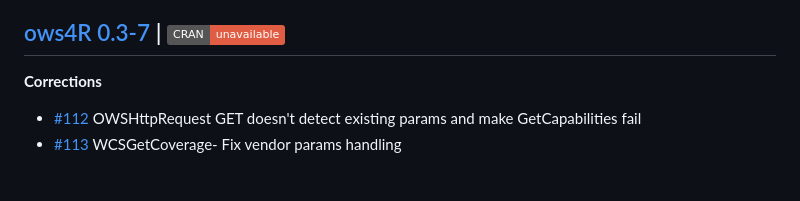
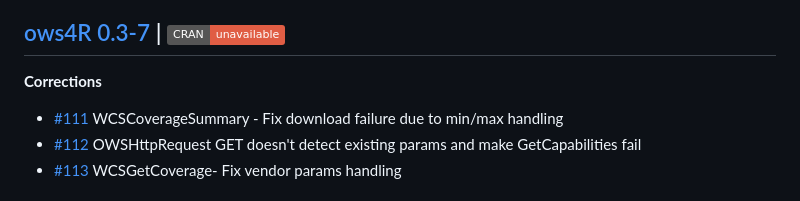
Before and after one commit to eblondel/ows4R, a Markdown page: NEWS.md, the part around the change. Rendered like a GitHub page; badges without logos.

Commit message:
#111 on NEWS.md

```diff
--- a/NEWS.md
+++ b/NEWS.md
@@ -2,6 +2,7 @@
 
 **Corrections**
 
+- [#111](https://github.com/eblondel/ows4R/pull/111) WCSCoverageSummary - Fix download failure due to min/max handling
 - [#112](https://github.com/eblondel/ows4R/issues/112) OWSHttpRequest GET doesn't detect existing params and make GetCapabilities fail
 - [#113](https://github.com/eblondel/ows4R/issues/113) WCSGetCoverage- Fix vendor params handling
 
```
